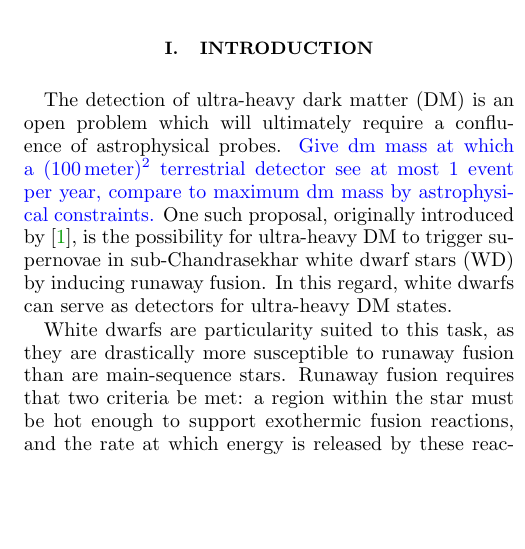
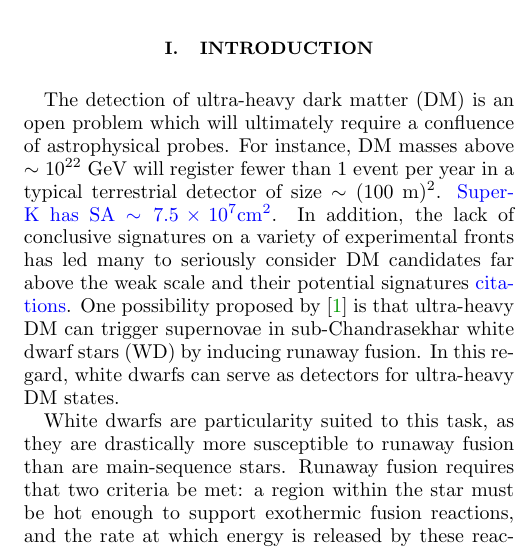
Before and after one commit to vijayoct27/Qballs, a LaTeX paper (White Dwarf Particle Detector.tex): part of one column of page 1 of 7, cut so that both start at the same text, the shorter picture padded with empty space. Compiled offline with pdfLaTeX; a LaTeX package or settings file that is missing is left out.

Commit message:
cash cash

```diff
--- a/White Dwarf Particle Detector.tex
+++ b/White Dwarf Particle Detector.tex
@@ -71,7 +71,7 @@ White dwarfs can serve as detectors for ultra-heavy dark matter states which int
 \section{Introduction}
 \label{sec:Introduction}
 
-The detection of ultra-heavy dark matter (DM) is an open problem which will ultimately require a confluence of astrophysical probes. \textcolor{blue}{Give dm mass at which a $(100\,\text{meter})^2$ terrestrial detector see at most 1 event per year, compare to maximum dm mass by astrophysical constraints.}  One such proposal, originally introduced by \cite{Graham:2015apa}, is the possibility for ultra-heavy DM to trigger supernovae in sub-Chandrasekhar white dwarf stars (WD) by inducing runaway fusion.  In this regard, white dwarfs can serve as detectors for ultra-heavy DM states.
+The detection of ultra-heavy dark matter (DM) is an open problem which will ultimately require a confluence of astrophysical probes. For instance, DM masses above $\sim 10^{22} ~\GeV$ will register fewer than 1 event per year in a typical terrestrial detector of size $\sim (100 ~\text{m})^2$. \textcolor{blue}{Super-K has SA $\sim 7.5 \times 10^{7} \text{cm}^2$}. In addition, the lack of conclusive signatures on a variety of experimental fronts has led many to seriously consider DM candidates far above the weak scale and their potential signatures \textcolor{blue}{citations}. One possibility proposed by \cite{Graham:2015apa} is that ultra-heavy DM can trigger supernovae in sub-Chandrasekhar white dwarf stars (WD) by inducing runaway fusion.  In this regard, white dwarfs can serve as detectors for ultra-heavy DM states.
 
 White dwarfs are particularity suited to this task, as they are drastically more susceptible to runaway fusion than are main-sequence stars. Runaway fusion requires that two criteria be met: a region within the star must be hot enough to support exothermic fusion reactions, and the rate at which energy is released by these reactions must dominate any cooling mechanisms that drain energy from the fusing region.  The stellar medium of a WD has fewer cooling mechanisms available than does a non-degenerate star - WD cooling relies on thermal diffusion whereas main-sequence stars can also cool via thermal expansion.  This is suppressed in a WD because its pressure is determined by electron degeneracy and is thus independent of temperature. The remaining primary cooling mechanism, diffusion, becomes less important over longer length scales and can be overcome by sufficiently heating a large enough region of the WD.
 
```
Also changed, not shown: White Dwarf Particle Detector.pdf, 2 other files.
